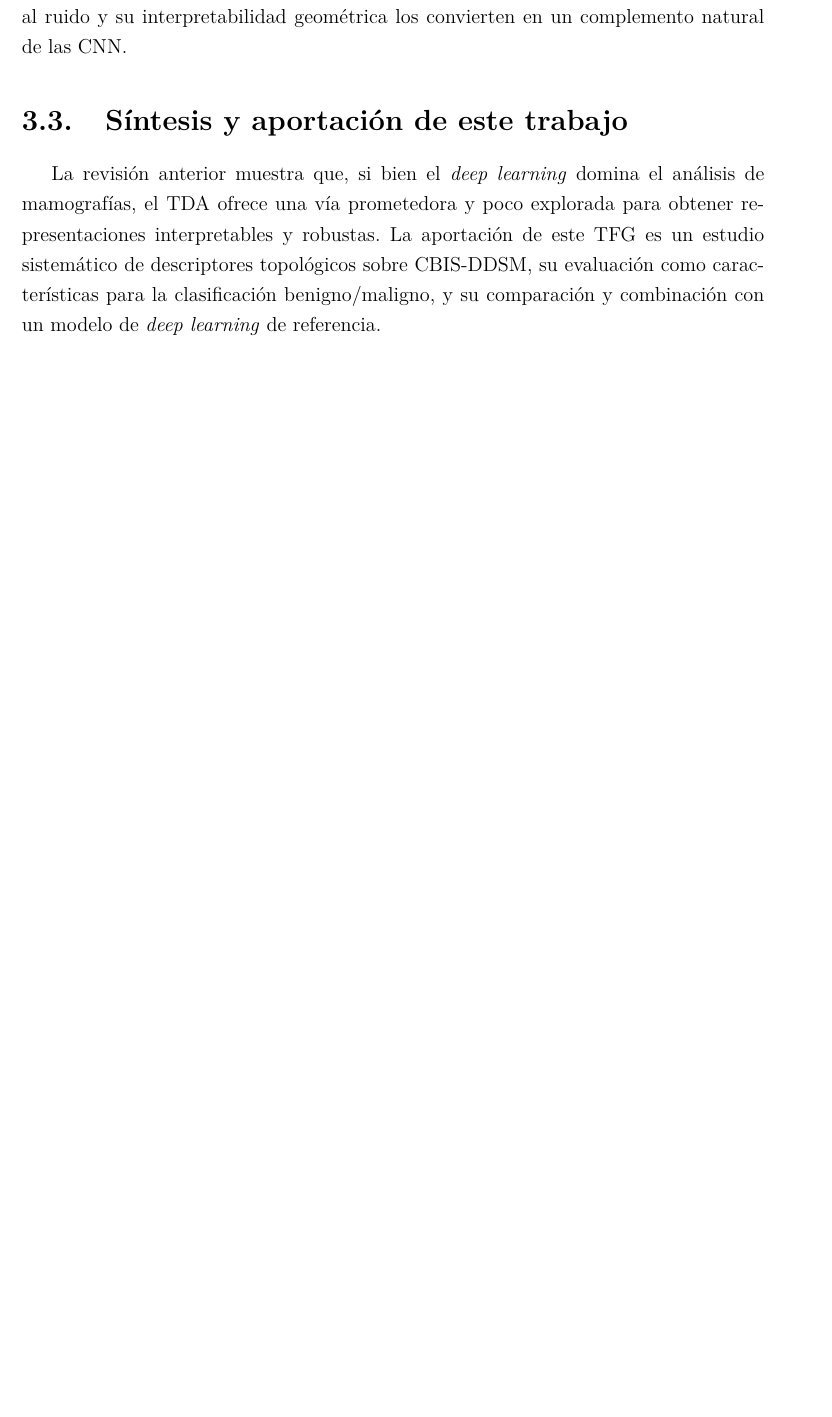
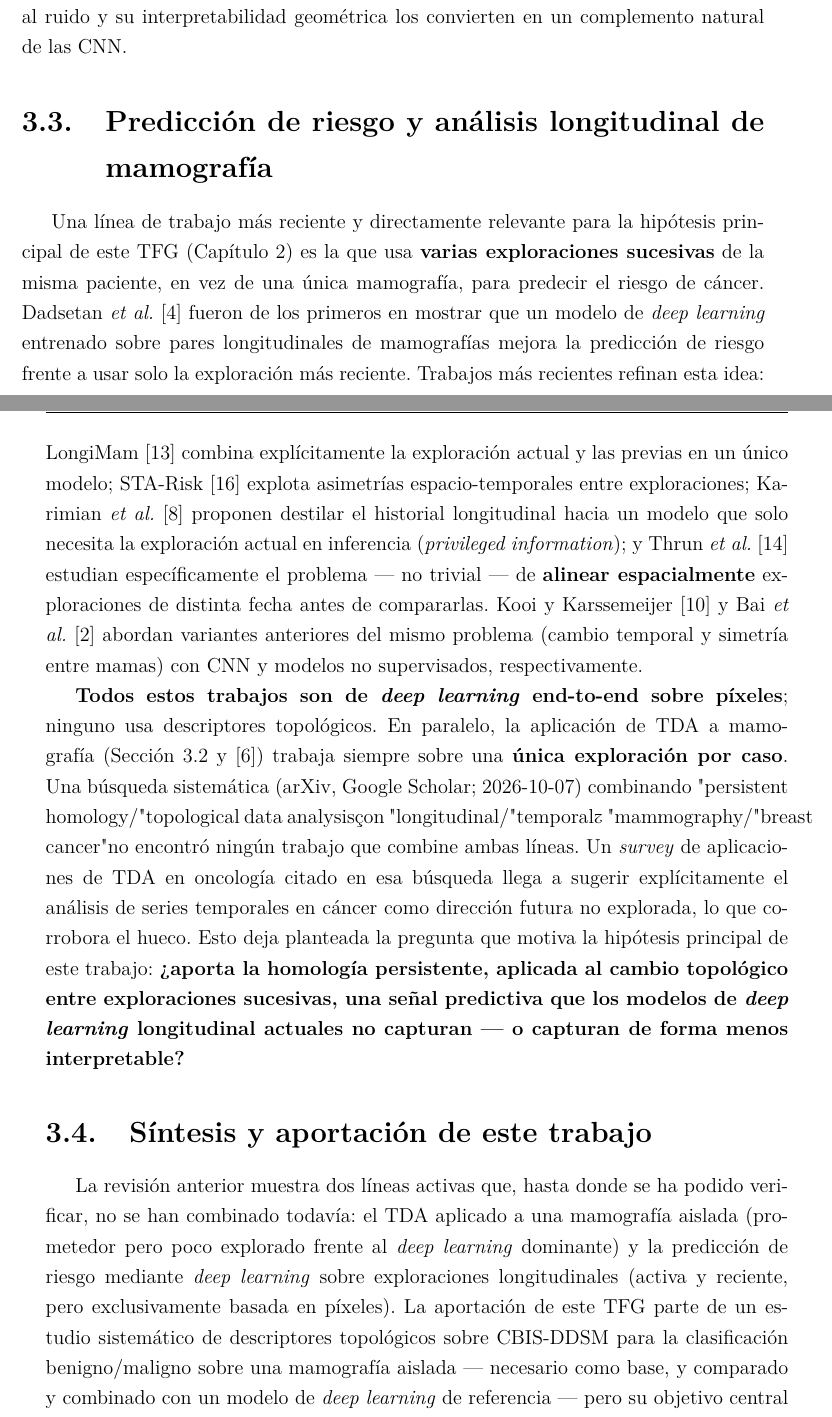
Before and after one commit to nickhernd/mammoviz-tda, a LaTeX thesis (tfg/main.tex, which reads tfg/capitulos/03-estado-del-arte.tex): part of page 20 of 53 before the commit and two parts of pages 20 and 21 of 55 after it, the two joined at a grey line, cut so that both start at the same text, the shorter picture padded with empty space. Compiled offline with pdfLaTeX.

Commit message:
Documenta el veredicto de novedad longitudinal en el estado del arte (issue #93)
- tfg/capitulos/03-estado-del-arte.tex: nueva seccion "Prediccion de riesgo y
  analisis longitudinal de mamografia" que resume la literatura de deep
  learning longitudinal (LongiMam, STA-Risk, privileged history distillation,
  alineacion de examenes, Kooi&Karssemeijer, Bai et al.) y documenta el
  veredicto de novedad: ningun trabajo combina homologia persistente con
  analisis longitudinal de mamografia. Reescribe la sintesis final para
  centrar la aportacion del TFG en la hipotesis longitudinal, no solo en la
  clasificacion aislada.
- tfg/capitulos/08-conclusiones.tex: anade la linea de trabajo futuro sobre
  consistencia topologica CC/MLO via distancia de Wasserstein (issue #69).
- tfg/main.pdf: recompilado (55 paginas, sin referencias ni citas rotas).

```diff
--- a/tfg/capitulos/03-estado-del-arte.tex
+++ b/tfg/capitulos/03-estado-del-arte.tex
@@ -60,10 +61,53 @@ microcalcificaciones) que resultan difíciles de modelar con características
 convencionales. Su robustez frente al ruido y su interpretabilidad geométrica
 los convierten en un complemento natural de las CNN.
 
+\section{Predicción de riesgo y análisis longitudinal de mamografía}
+\label{sec:estado-arte-longitudinal}
+Una línea de trabajo más reciente y directamente relevante para la hipótesis
+principal de este TFG (Capítulo~\ref{cap:objetivos}) es la que usa
+\textbf{varias exploraciones sucesivas} de la misma paciente, en vez de una
+única mamografía, para predecir el riesgo de cáncer. Dadsetan \textit{et
+al.}~\cite{dadsetan2022longitudinal} fueron de los primeros en mostrar que un
+modelo de \textit{deep learning} entrenado sobre pares longitudinales de
+mamografías mejora la predicción de riesgo frente a usar solo la exploración
+más reciente. Trabajos más recientes refinan esta idea: LongiMam
+\cite{rakez2025longimam} combina explícitamente la exploración actual y las
+previas en un único modelo; STA-Risk~\cite{zhou2025starisk} explota
+asimetrías espacio-temporales entre exploraciones; Karimian \textit{et
+al.}~\cite{karimian2026privileged} proponen destilar el historial longitudinal
+hacia un modelo que solo necesita la exploración actual en inferencia
+(\textit{privileged information}); y Thrun \textit{et
+al.}~\cite{thrun2025alignment} estudian específicamente el problema --- no
+trivial --- de \textbf{alinear espacialmente} exploraciones de distinta fecha
+antes de compararlas. Kooi y Karssemeijer~\cite{kooi2017temporal} y Bai
+\textit{et al.}~\cite{bai2023unsupervised} abordan variantes anteriores del
+mismo problema (cambio temporal y simetría entre mamas) con CNN y modelos no
+supervisados, respectivamente.
+
+\textbf{Todos estos trabajos son de \textit{deep learning} end-to-end sobre
+píxeles}; ninguno usa descriptores topológicos. En paralelo, la aplicación de
+TDA a mamografía (Sección~\ref{sec:tda-imagen-medica} y
+\cite{fanning2025wavelet}) trabaja siempre sobre una \textbf{única
+exploración por caso}. Una búsqueda sistemática (arXiv, Google Scholar;
+2026-10-07) combinando "persistent homology"/"topological data analysis" con
+"longitudinal"/"temporal" y "mammography"/"breast cancer" no encontró ningún
+trabajo que combine ambas líneas. Un \textit{survey} de aplicaciones de TDA en
+oncología citado en esa búsqueda llega a sugerir explícitamente el análisis de
+series temporales en cáncer como dirección futura no explorada, lo que
+corrobora el hueco. Esto deja planteada la pregunta que motiva la hipótesis
+principal de este trabajo: \textbf{¿aporta la homología persistente, aplicada
+al cambio topológico entre exploraciones sucesivas, una señal predictiva que
+los modelos de \textit{deep learning} longitudinal actuales no capturan --- o
+capturan de forma menos interpretable?}
+
 \section{Síntesis y aportación de este trabajo}
-La revisión anterior muestra que, si bien el \textit{deep learning} domina el
-análisis de mamografías, el TDA ofrece una vía prometedora y poco explorada para
-obtener representaciones interpretables y robustas. La aportación de este TFG es
-un estudio sistemático de descriptores topológicos sobre \mbox{CBIS-DDSM}, su
-evaluación como características para la clasificación benigno/maligno, y su
-comparación y combinación con un modelo de \textit{deep learning} de referencia.
+La revisión anterior muestra dos líneas activas que, hasta donde se ha podido
+verificar, no se han combinado todavía: el TDA aplicado a una mamografía
+aislada (prometedor pero poco explorado frente al \textit{deep learning}
+dominante) y la predicción de riesgo mediante \textit{deep learning} sobre
+exploraciones longitudinales (activa y reciente, pero exclusivamente basada en
+píxeles). La aportación de este TFG parte de un estudio sistemático de
+descriptores topológicos sobre \mbox{CBIS-DDSM} para la clasificación
+benigno/maligno sobre una mamografía aislada --- necesario como base, y
+comparado y combinado con un modelo de \textit{deep learning} de referencia
+--- pero su objetivo central es extender esa base al caso longitudinal: usar
```
Also changed, not shown: tfg/capitulos/08-conclusiones.tex (+7 -0 lines), tfg/main.pdf, tfg/capitulos/03-estado-del-arte.tex (5 more changed lines).
